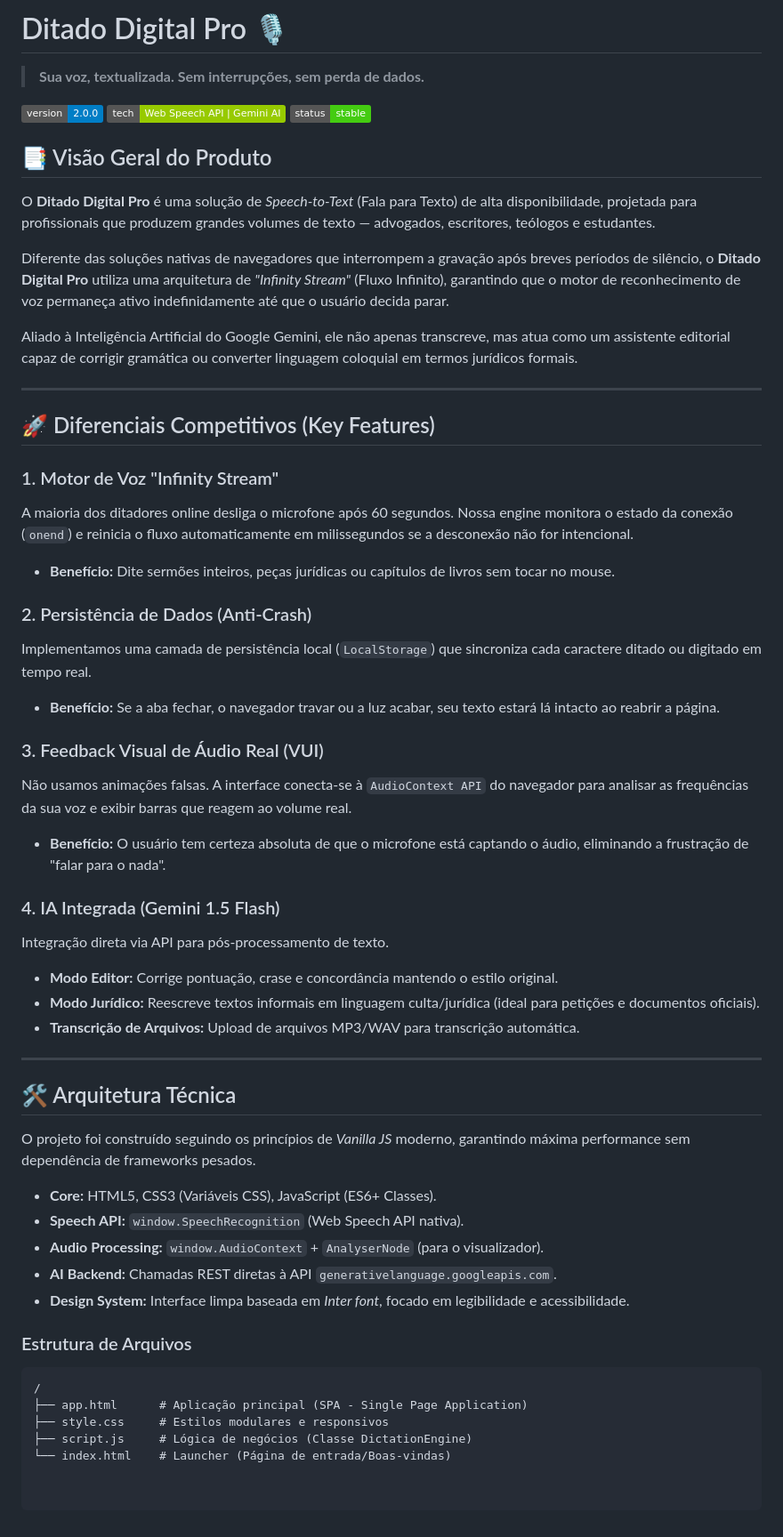
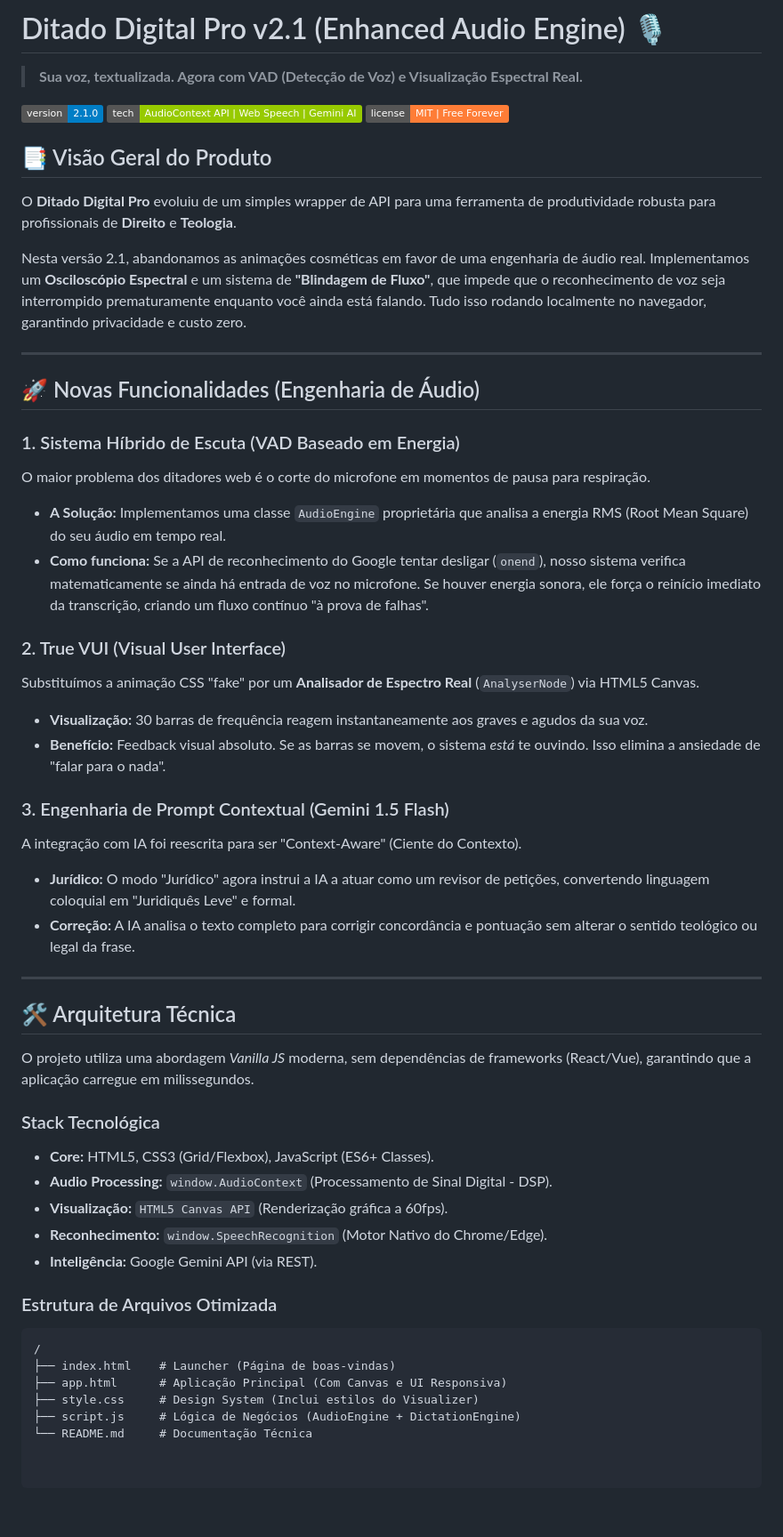
Before and after one commit to Fernnog/Power-Dictator, a Markdown page: README.md, the part around the change. Shown at 89% size. Rendered like a GitHub page; badges without logos.

````diff
--- a/README.md
+++ b/README.md
@@ -1,56 +1,53 @@
-# Ditado Digital Pro 🎙️
-> **Sua voz, textualizada. Sem interrupções, sem perda de dados.**
+# Ditado Digital Pro v2.1 (Enhanced Audio Engine) 🎙️
+> **Sua voz, textualizada. Agora com VAD (Detecção de Voz) e Visualização Espectral Real.**
 
-![Version](https://img.shields.io/badge/version-2.0.0-blue.svg)
-![Technology](https://img.shields.io/badge/tech-Web_Speech_API_%7C_Gemini_AI-green.svg)
-![Status](https://img.shields.io/badge/status-stable-success.svg)
+![Version](https://img.shields.io/badge/version-2.1.0-blue.svg)
+![Technology](https://img.shields.io/badge/tech-AudioContext_API_%7C_Web_Speech_%7C_Gemini_AI-green.svg)
+![Cost](https://img.shields.io/badge/license-MIT_%7C_Free_Forever-orange.svg)
 
 ## 📑 Visão Geral do Produto
 
-O **Ditado Digital Pro** é uma solução de *Speech-to-Text* (Fala para Texto) de alta disponibilidade, projetada para profissionais que produzem grandes volumes de texto — advogados, escritores, teólogos e estudantes.
+O **Ditado Digital Pro** evoluiu de um simples wrapper de API para uma ferramenta de produtividade robusta para profissionais de **Direito** e **Teologia**.
 
-Diferente das soluções nativas de navegadores que interrompem a gravação após breves períodos de silêncio, o **Ditado Digital Pro** utiliza uma arquitetura de *"Infinity Stream"* (Fluxo Infinito), garantindo que o motor de reconhecimento de voz permaneça ativo indefinidamente até que o usuário decida parar.
-
-Aliado à Inteligência Artificial do Google Gemini, ele não apenas transcreve, mas atua como um assistente editorial capaz de corrigir gramática ou converter linguagem coloquial em termos jurídicos formais.
+Nesta versão 2.1, abandonamos as animações cosméticas em favor de uma engenharia de áudio real. Implementamos um **Osciloscópio Espectral** e um sistema de **"Blindagem de Fluxo"**, que impede que o reconhecimento de voz seja interrompido prematuramente enquanto você ainda está falando. Tudo isso rodando localmente no navegador, garantindo privacidade e custo zero.
 
 ---
 
-## 🚀 Diferenciais Competitivos (Key Features)
+## 🚀 Novas Funcionalidades (Engenharia de Áudio)
 
-### 1. Motor de Voz "Infinity Stream"
-A maioria dos ditadores online desliga o microfone após 60 segundos. Nossa engine monitora o estado da conexão (`onend`) e reinicia o fluxo automaticamente em milissegundos se a desconexão não for intencional.
-* **Benefício:** Dite sermões inteiros, peças jurídicas ou capítulos de livros sem tocar no mouse.
+### 1. Sistema Híbrido de Escuta (VAD Baseado em Energia)
+O maior problema dos ditadores web é o corte do microfone em momentos de pausa para respiração.
+* **A Solução:** Implementamos uma classe `AudioEngine` proprietária que analisa a energia RMS (Root Mean Square) do seu áudio em tempo real.
+* **Como funciona:** Se a API de reconhecimento do Google tentar desligar (`onend`), nosso sistema verifica matematicamente se ainda há entrada de voz no microfone. Se houver energia sonora, ele força o reinício imediato da transcrição, criando um fluxo contínuo "à prova de falhas".
 
-### 2. Persistência de Dados (Anti-Crash)
-Implementamos uma camada de persistência local (`LocalStorage`) que sincroniza cada caractere ditado ou digitado em tempo real.
-* **Benefício:** Se a aba fechar, o navegador travar ou a luz acabar, seu texto estará lá intacto ao reabrir a página.
+### 2. True VUI (Visual User Interface)
+Substituímos a animação CSS "fake" por um **Analisador de Espectro Real** (`AnalyserNode`) via HTML5 Canvas.
+* **Visualização:** 30 barras de frequência reagem instantaneamente aos graves e agudos da sua voz.
+* **Benefício:** Feedback visual absoluto. Se as barras se movem, o sistema *está* te ouvindo. Isso elimina a ansiedade de "falar para o nada".
 
-### 3. Feedback Visual de Áudio Real (VUI)
-Não usamos animações falsas. A interface conecta-se à `AudioContext API` do navegador para analisar as frequências da sua voz e exibir barras que reagem ao volume real.
-* **Benefício:** O usuário tem certeza absoluta de que o microfone está captando o áudio, eliminando a frustração de "falar para o nada".
-
-### 4. IA Integrada (Gemini 1.5 Flash)
-Integração direta via API para pós-processamento de texto.
-* **Modo Editor:** Corrige pontuação, crase e concordância mantendo o estilo original.
-* **Modo Jurídico:** Reescreve textos informais em linguagem culta/jurídica (ideal para petições e documentos oficiais).
-* **Transcrição de Arquivos:** Upload de arquivos MP3/WAV para transcrição automática.
+### 3. Engenharia de Prompt Contextual (Gemini 1.5 Flash)
+A integração com IA foi reescrita para ser "Context-Aware" (Ciente do Contexto).
+* **Jurídico:** O modo "Jurídico" agora instrui a IA a atuar como um revisor de petições, convertendo linguagem coloquial em "Juridiquês Leve" e formal.
+* **Correção:** A IA analisa o texto completo para corrigir concordância e pontuação sem alterar o sentido teológico ou legal da frase.
 
 ---
 
 ## 🛠️ Arquitetura Técnica
 
-O projeto foi construído seguindo os princípios de *Vanilla JS* moderno, garantindo máxima performance sem dependência de frameworks pesados.
+O projeto utiliza uma abordagem *Vanilla JS* moderna, sem dependências de frameworks (React/Vue), garantindo que a aplicação carregue em milissegundos.
 
-* **Core:** HTML5, CSS3 (Variáveis CSS), JavaScript (ES6+ Classes).
-* **Speech API:** `window.SpeechRecognition` (Web Speech API nativa).
-* **Audio Processing:** `window.AudioContext` + `AnalyserNode` (para o visualizador).
-* **AI Backend:** Chamadas REST diretas à API `generativelanguage.googleapis.com`.
-* **Design System:** Interface limpa baseada em *Inter font*, focado em legibilidade e acessibilidade.
+### Stack Tecnológica
+* **Core:** HTML5, CSS3 (Grid/Flexbox), JavaScript (ES6+ Classes).
+* **Audio Processing:** `window.AudioContext` (Processamento de Sinal Digital - DSP).
+* **Visualização:** `HTML5 Canvas API` (Renderização gráfica a 60fps).
+* **Reconhecimento:** `window.SpeechRecognition` (Motor Nativo do Chrome/Edge).
+* **Inteligência:** Google Gemini API (via REST).
 
-### Estrutura de Arquivos
+### Estrutura de Arquivos Otimizada
 ```text
 /
-├── app.html      # Aplicação principal (SPA - Single Page Application)
-├── style.css     # Estilos modulares e responsivos
-├── script.js     # Lógica de negócios (Classe DictationEngine)
-└── index.html    # Launcher (Página de entrada/Boas-vindas)
+├── index.html    # Launcher (Página de boas-vindas)
+├── app.html      # Aplicação Principal (Com Canvas e UI Responsiva)
+├── style.css     # Design System (Inclui estilos do Visualizer)
+├── script.js     # Lógica de Negócios (AudioEngine + DictationEngine)
+└── README.md     # Documentação Técnica
````
